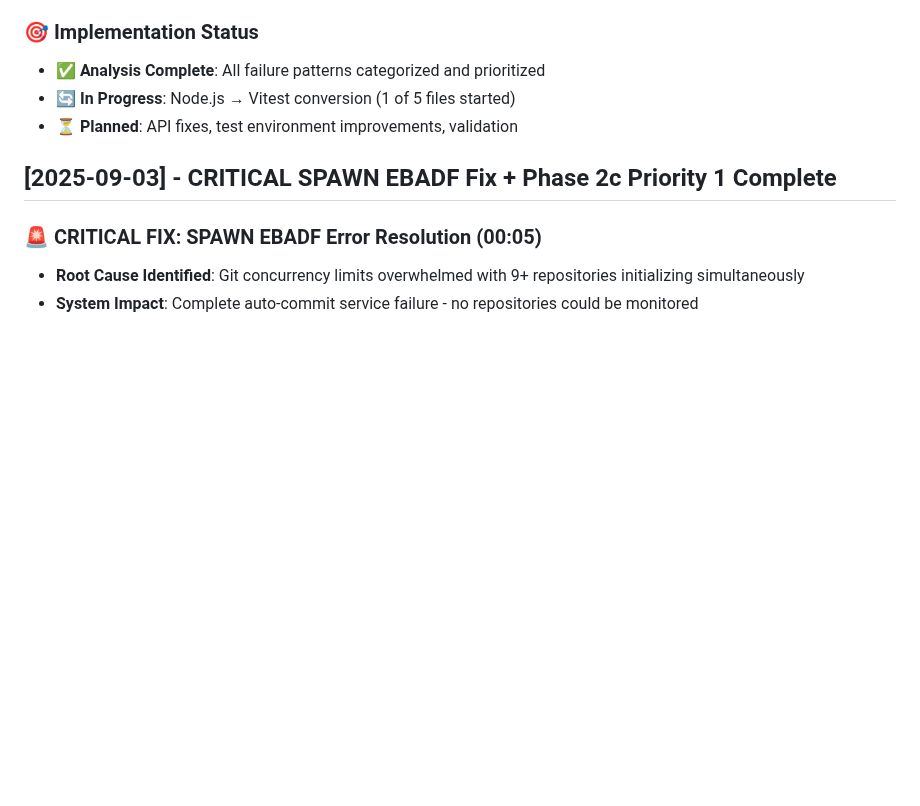
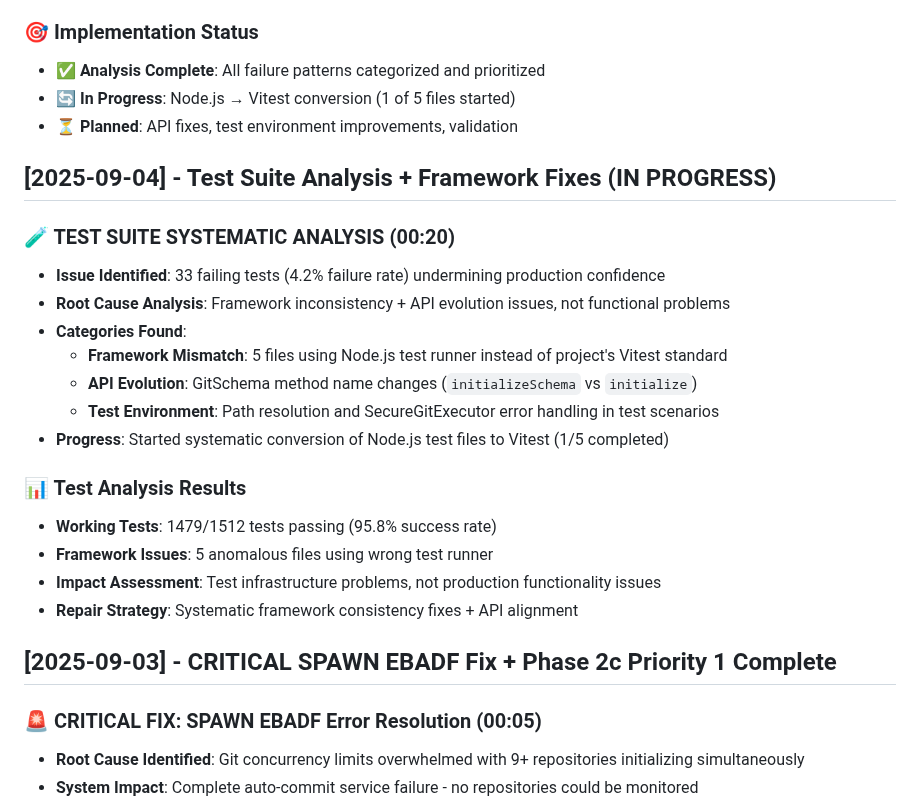
Before and after one commit to blueman82/devmind, a Markdown page: CHANGELOG.md, the part around the change. GitHub-like rendering; blank space fills up the shorter version.

Commit message:
Modify CHANGELOG.md (documentation) • Tool: Edit • Timestamp: 2025-09-04 00:24:17

```diff
--- a/CHANGELOG.md
+++ b/CHANGELOG.md
@@ -27,6 +27,23 @@ All notable changes to the AI Memory App project will be documented in this file
 - ✅ **Analysis Complete**: All failure patterns categorized and prioritized
 - 🔄 **In Progress**: Node.js → Vitest conversion (1 of 5 files started)
 - ⏳ **Planned**: API fixes, test environment improvements, validation
+
+## [2025-09-04] - Test Suite Analysis + Framework Fixes (IN PROGRESS)
+
+### 🧪 TEST SUITE SYSTEMATIC ANALYSIS (00:20)
+- **Issue Identified**: 33 failing tests (4.2% failure rate) undermining production confidence
+- **Root Cause Analysis**: Framework inconsistency + API evolution issues, not functional problems
+- **Categories Found**:
+  - **Framework Mismatch**: 5 files using Node.js test runner instead of project's Vitest standard
+  - **API Evolution**: GitSchema method name changes (`initializeSchema` vs `initialize`)
+  - **Test Environment**: Path resolution and SecureGitExecutor error handling in test scenarios
+- **Progress**: Started systematic conversion of Node.js test files to Vitest (1/5 completed)
+
+### 📊 Test Analysis Results
+- **Working Tests**: 1479/1512 tests passing (95.8% success rate)
+- **Framework Issues**: 5 anomalous files using wrong test runner
+- **Impact Assessment**: Test infrastructure problems, not production functionality issues
+- **Repair Strategy**: Systematic framework consistency fixes + API alignment
 
 ## [2025-09-03] - CRITICAL SPAWN EBADF Fix + Phase 2c Priority 1 Complete
 
```
